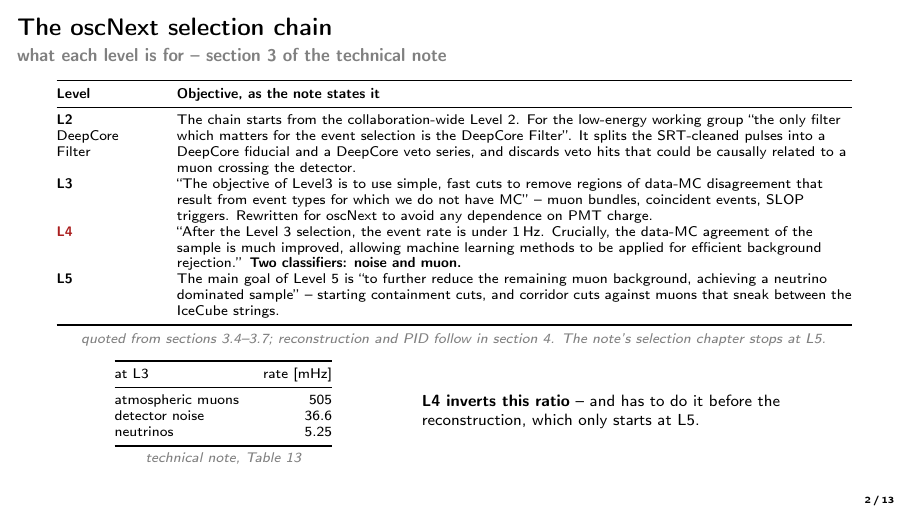
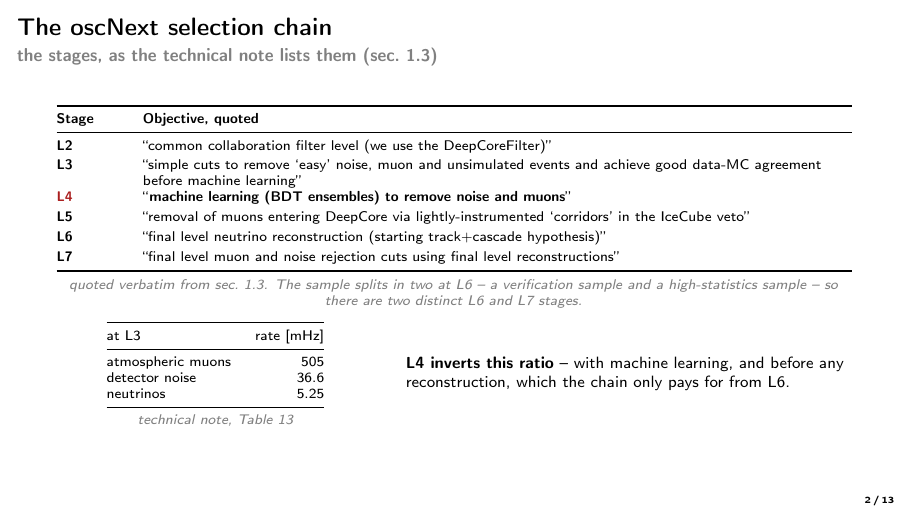
Before and after one commit to KorayGokceler/osncnextl4, LaTeX slides (presentation/oscnext_l4_noise_bdt.tex): page 2 of 13. Compiled offline with pdfLaTeX.

Commit message:
presentation: rebuild the levels frame on the note's own L2-L7 list
Corrects the previous commit.  It claimed the note has no Level 6 or 7 and
built the frame from sections 3.4-3.7 instead.  That was wrong: the note
writes them as "L6" and "L7", not "Level 6", so the search that produced the
claim missed them.  Section 1.3 lists all six stages, one line each, and is a
better source for this slide than the section 3 paragraphs.

The frame is now that list, quoted verbatim and checked against the PDF text:

  L2  common collaboration filter level (we use the DeepCoreFilter)
  L3  simple cuts ... before machine learning
  L4  machine learning (BDT ensembles) to remove noise and muons
  L5  removal of muons entering DeepCore via corridors in the IceCube veto
  L6  final level neutrino reconstruction
  L7  final level muon and noise rejection cuts

L4 is the only row the note itself describes as machine learning, which is
the point the frame is there to make.  The attribution line records that the
sample splits in two at L6, so there are two distinct L6 and L7 stages.  The
L3 rate table stays.

The frame is still figure-free and the deck is still 13 frames.

Verified: all six quotes matched against the note's text; environments
balanced, braces 367/367; the table is 14.02 cm against a 14.30 cm text width.

Co-Authored-By: Claude Opus 5 <noreply@anthropic.com>
Claude-Session: https://claude.ai/code/session_01GwiWtXb9xEM3Xs3PHgdYzP

```diff
--- a/presentation/oscnext_l4_noise_bdt.tex
+++ b/presentation/oscnext_l4_noise_bdt.tex
@@ -75,42 +75,36 @@
 
 % =========================================== 2  LEVELS =======================
 \begin{frame}[c]{The oscNext selection chain}
-  \framesubtitle{what each level is for -- section 3 of the technical note}
+  \framesubtitle{the stages, as the technical note lists them (sec.\ 1.3)}
   \centering\scriptsize
-  \begin{tabular}{@{}>{\raggedright\arraybackslash}p{1.7cm}%
-                    >{\raggedright\arraybackslash}p{11.9cm}@{}}
+  \begin{tabular}{@{}>{\raggedright\arraybackslash}p{1.1cm}%
+                    >{\raggedright\arraybackslash}p{12.5cm}@{}}
     \toprule
-    \textbf{Level} & \textbf{Objective, as the note states it} \\
+    \textbf{Stage} & \textbf{Objective, quoted} \\
     \midrule
-    \textbf{L2}\newline\scriptsize DeepCore Filter &
-      The chain starts from the collaboration-wide Level 2.  For the low-energy
-      working group ``the only filter which matters for the event selection is
-      the DeepCore Filter''.  It splits the SRT-cleaned pulses into a DeepCore
-      fiducial and a DeepCore veto series, and discards veto hits that could be
-      causally related to a muon crossing the detector. \\[3pt]
-    \textbf{L3} &
-      ``The objective of Level3 is to use simple, fast cuts to remove regions
-      of data-MC disagreement that result from event types for which we do not
-      have MC'' -- muon bundles, coincident events, SLOP triggers.  Rewritten
-      for oscNext to avoid any dependence on PMT charge. \\[3pt]
+    \textbf{L2} & ``common collaboration filter level (we use the
+                   DeepCoreFilter)'' \\[2pt]
+    \textbf{L3} & ``simple cuts to remove `easy' noise, muon and unsimulated
+                   events and achieve good data-MC agreement before machine
+                   learning'' \\[2pt]
     \textbf{\textcolor{bad}{L4}} &
-      ``After the Level 3 selection, the event rate is under 1\,Hz.  Crucially,
-      the data-MC agreement of the sample is much improved, allowing machine
-      learning methods to be applied for efficient background rejection.''
-      \textbf{Two classifiers: noise and muon.} \\[3pt]
-    \textbf{L5} &
-      The main goal of Level 5 is ``to further reduce the remaining muon
-      background, achieving a neutrino dominated sample'' -- starting
-      containment cuts, and corridor cuts against muons that sneak between the
-      IceCube strings. \\
+                  ``\textbf{machine learning (BDT ensembles) to remove noise
+                   and muons}'' \\[2pt]
+    \textbf{L5} & ``removal of muons entering DeepCore via lightly-instrumented
+                   `corridors' in the IceCube veto'' \\[2pt]
+    \textbf{L6} & ``final level neutrino reconstruction (starting
+                   track$+$cascade hypothesis)'' \\[2pt]
+    \textbf{L7} & ``final level muon and noise rejection cuts using final level
+                   reconstructions'' \\
     \bottomrule
   \end{tabular}\\[3pt]
-  \src{quoted from sections 3.4--3.7; reconstruction and PID follow in
-       section 4.  The note's selection chapter stops at L5.}
+  \src{quoted verbatim from sec.\ 1.3.  The sample splits in two at L6 -- a
+       verification sample and a high-statistics sample -- so there are two
+       distinct L6 and L7 stages.}
 
   \medskip
   \begin{columns}[c,onlytextwidth]
-    \begin{column}{0.42\textwidth}
+    \begin{column}{0.40\textwidth}
       \centering\scriptsize
       \begin{tabular}{@{}lr@{}}
         \toprule
@@ -123,17 +117,19 @@
       \end{tabular}\\[2pt]
       \src{technical note, Table 13}
     \end{column}
-    \begin{column}{0.54\textwidth}
+    \begin{column}{0.56\textwidth}
       \footnotesize
-      \textbf{L4 inverts this ratio} -- and has to do it before the
-      reconstruction, which only starts at L5.
+      \textbf{L4 inverts this ratio} -- with machine learning, and before any
+      reconstruction, which the chain only pays for from L6.
     \end{column}
   \end{columns}
-  \note{The design principle is in section 3.1: the first levels use simple
-  and fast algorithms to bring the rate down to where more expensive ones can
-  be applied.  That is why L4 may not reconstruct: reconstruction is what L5
-  onward pays for.  Note there is no Level 6 or 7 in this document -- the
-  selection chapter ends at L5 and reconstruction/PID is a separate chapter.}
+  \note{The framing is in sec. 1.3: muon and noise rates dominate at filter
+  level, and the chain suppresses them by a factor of order ten to the five to
+  reach a neutrino-dominated final sample.  Each level is cheaper than the one
+  after it -- that is why L4 may not reconstruct: reconstruction is what L6
+  pays for, and L7 then cuts on it.  The split at L6 is into a verification
+  sample, lower statistics but high-quality up-going events with a simple
+  reconstruction, and a high-statistics sample.}
 \end{frame}
 
 % =========================================== 3  L4 ===========================
```
